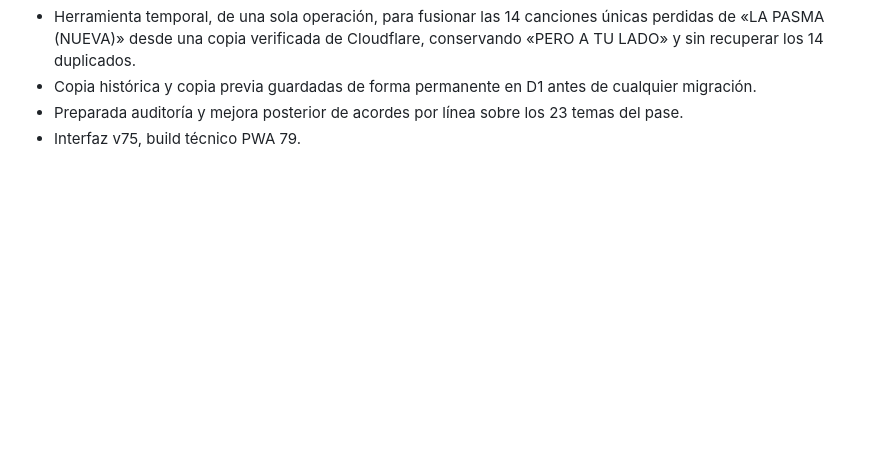
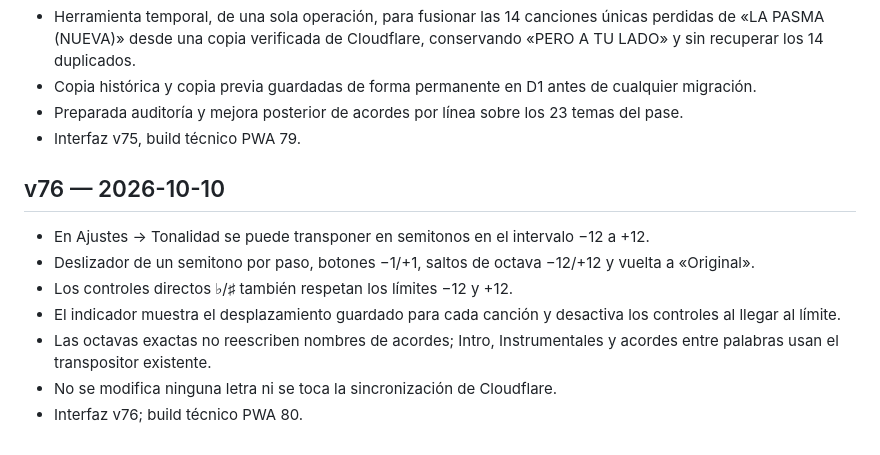
Before and after one commit to frjodupa/el-quinto-elemento, a Markdown page: CHANGELOG.md, the part around the change. Rendered like a GitHub page; blank space fills up the shorter version.

Commit message:
docs: v76 octave-wide semitone controls

```diff
--- a/CHANGELOG.md
+++ b/CHANGELOG.md
@@ -116,3 +116,13 @@
 - Copia histórica y copia previa guardadas de forma permanente en D1 antes de cualquier migración.
 - Preparada auditoría y mejora posterior de acordes por línea sobre los 23 temas del pase.
 - Interfaz v75, build técnico PWA 79.
+
+## v76 — 2026-10-10
+
+- En Ajustes → Tonalidad se puede transponer en semitonos en el intervalo −12 a +12.
+- Deslizador de un semitono por paso, botones −1/+1, saltos de octava −12/+12 y vuelta a «Original».
+- Los controles directos ♭/♯ también respetan los límites −12 y +12.
+- El indicador muestra el desplazamiento guardado para cada canción y desactiva los controles al llegar al límite.
+- Las octavas exactas no reescriben nombres de acordes; Intro, Instrumentales y acordes entre palabras usan el transpositor existente.
+- No se modifica ninguna letra ni se toca la sincronización de Cloudflare.
+- Interfaz v76; build técnico PWA 80.
```
